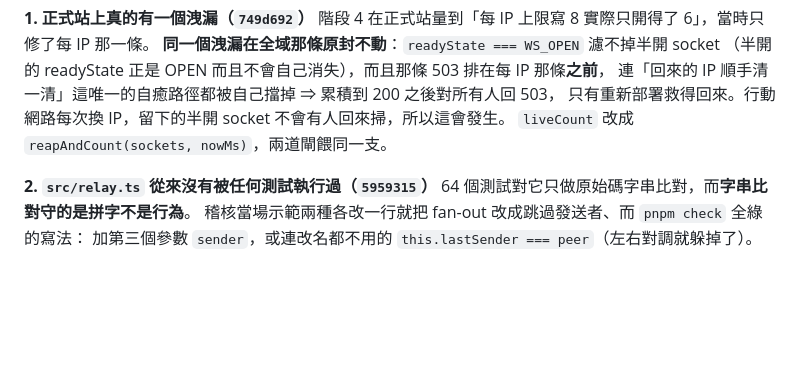
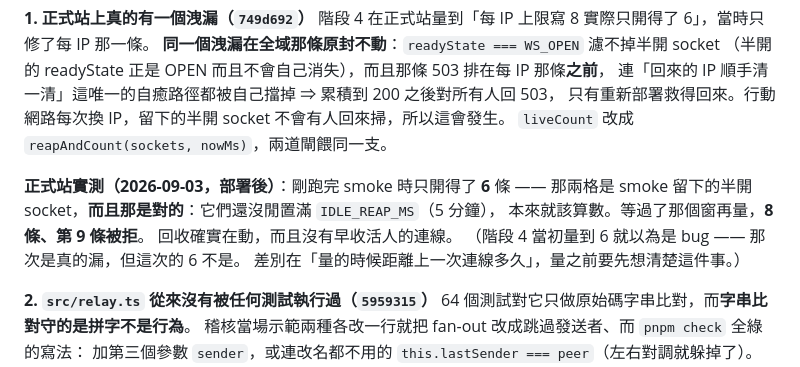
Before and after one commit to arc119226/relay, a Markdown page: docs/plan.md, the part around the change. Rendered like a GitHub page; blank space fills up the shorter version.

Commit message:
docs: 補上全域回收在正式站的實測
剛跑完 smoke 量到 6 條,等閒置窗(5 分鐘)過去再量是 8 條、第 9 條被拒。
回收在動,而且沒有早收活人的連線。

順帶記下一個判讀陷阱:階段 4 量到 6 是真的漏,這次量到 6 不是 ——
差別在量的時候距離上一次連線多久。

Co-Authored-By: Claude Opus 5 <noreply@anthropic.com>

```diff
--- a/docs/plan.md
+++ b/docs/plan.md
@@ -360,6 +360,13 @@ CI 跑不動它（要一個跑起來的服務），CI 側的等價物是 `test/n
 只有重新部署救得回來。行動網路每次換 IP，留下的半開 socket 不會有人回來掃，所以這會發生。
 `liveCount` 改成 `reapAndCount(sockets, nowMs)`，兩道閘餵同一支。
 
+**正式站實測（2026-09-03，部署後）**：剛跑完 smoke 時只開得了 **6** 條 —— 那兩格是
+smoke 留下的半開 socket，**而且那是對的**：它們還沒閒置滿 `IDLE_REAP_MS`（5 分鐘），
+本來就該算數。等過了那個窗再量，**8 條、第 9 條被拒**。
+回收確實在動，而且沒有早收活人的連線。
+（階段 4 當初量到 6 就以為是 bug —— 那次是真的漏，但這次的 6 不是。
+差別在「量的時候距離上一次連線多久」，量之前要先想清楚這件事。）
+
 **2. `src/relay.ts` 從來沒有被任何測試執行過（`5959315`）**
 64 個測試對它只做原始碼字串比對，而**字串比對守的是拼字不是行為**。
 稽核當場示範兩種各改一行就把 fan-out 改成跳過發送者、而 `pnpm check` 全綠的寫法：
```
